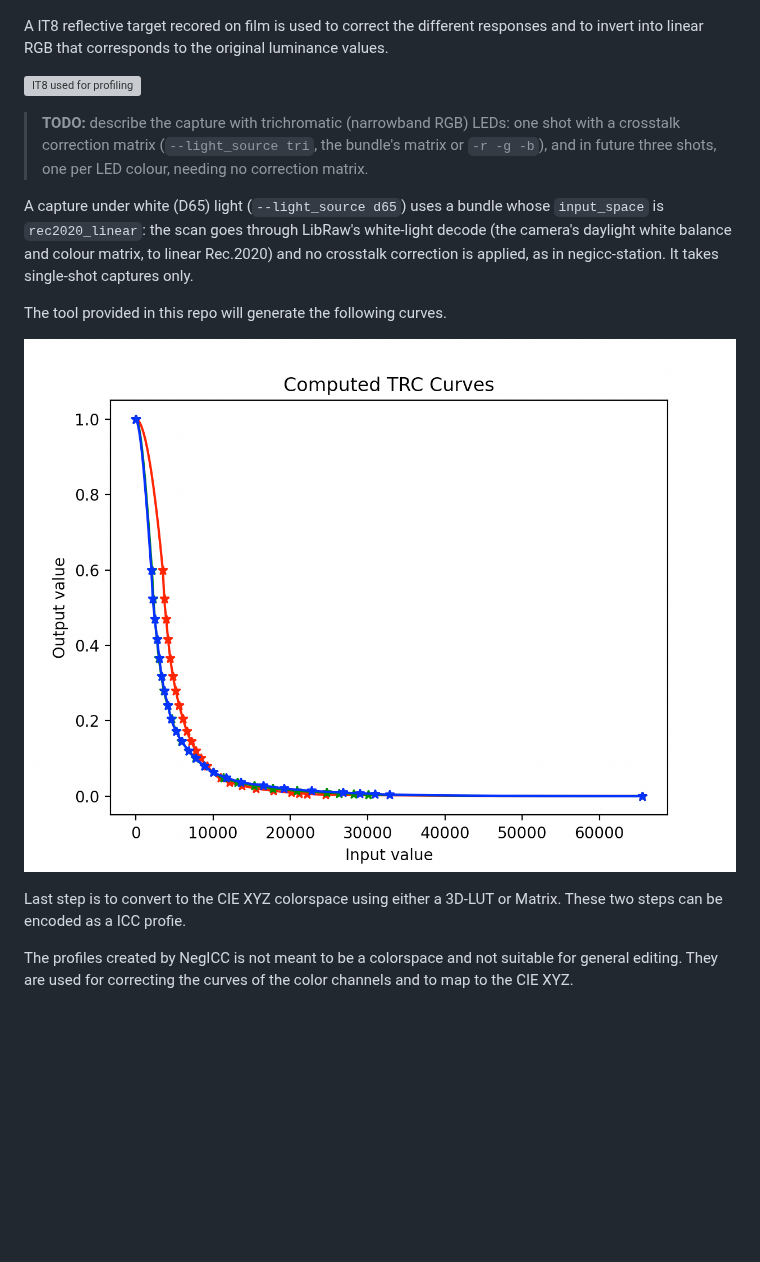
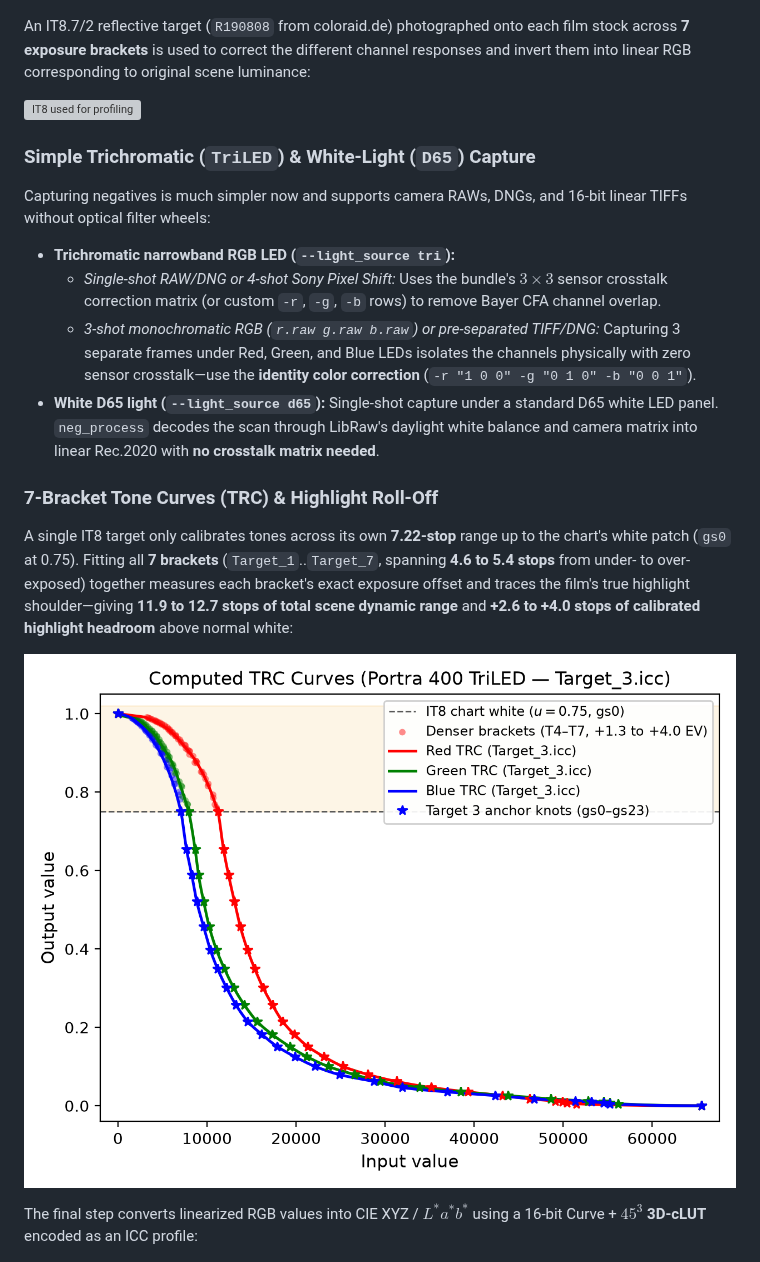
Before and after one commit to arufahc/negicc, a Markdown page: README.md, the part around one of its changes. GitHub-like rendering; pictures changed too: samples/trc_curves.png; blank space fills up the shorter version; grey boxes are pictures that could not be loaded.

```diff
--- a/README.md
+++ b/README.md
@@ -39,28 +19,25 @@ has a different slope.
 
 ![Characteristic Curves](samples/characteristic_curves.png)
 
-A IT8 reflective target recored on film is used to correct the different
-responses and to invert into linear RGB that corresponds to the original
-luminance values.
+An IT8.7/2 reflective target (`R190808` from coloraid.de) photographed onto each film stock across **7 exposure brackets** is used to correct the different channel responses and invert them into linear RGB corresponding to original scene luminance:
 
 ![IT8 used for profiling](samples/it8.png)
 
-> **TODO:** describe the capture with trichromatic (narrowband RGB) LEDs: one shot with a crosstalk correction matrix (`--light_source tri`, the bundle's matrix or `-r -g -b`), and in future three shots, one per LED colour, needing no correction matrix.
+### Simple Trichromatic (`TriLED`) & White-Light (`D65`) Capture
 
-A capture under white (D65) light (`--light_source d65`) uses a bundle whose `input_space` is `rec2020_linear`: the
-scan goes through LibRaw's white-light decode (the camera's daylight white balance and colour matrix, to linear
-Rec.2020) and no crosstalk correction is applied, as in negicc-station. It takes single-shot captures only.
+Capturing negatives is much simpler now and supports camera RAWs, DNGs, and 16-bit linear TIFFs without optical filter wheels:
+* **Trichromatic narrowband RGB LED (`--light_source tri`):**
+  * *Single-shot RAW/DNG or 4-shot Sony Pixel Shift:* Uses the bundle's $3\times 3$ sensor crosstalk correction matrix (or custom `-r`, `-g`, `-b` rows) to remove Bayer CFA channel overlap.
+  * *3-shot monochromatic RGB (`r.raw g.raw b.raw`) or pre-separated TIFF/DNG:* Capturing 3 separate frames under Red, Green, and Blue LEDs isolates the channels physically with zero sensor crosstalk—use the **identity color correction** (`-r "1 0 0" -g "0 1 0" -b "0 0 1"`).
+* **White D65 light (`--light_source d65`):** Single-shot capture under a standard D65 white LED panel. `neg_process` decodes the scan through LibRaw's daylight white balance and camera matrix into linear Rec.2020 with **no crosstalk matrix needed**.
 
-The tool provided in this repo will generate the following curves.
+### 7-Bracket Tone Curves (TRC) & Highlight Roll-Off
+
+A single IT8 target only calibrates tones across its own **7.22-stop** range up to the chart's white patch (`gs0` at 0.75). Fitting all **7 brackets** (`Target_1`..`Target_7`, spanning **4.6 to 5.4 stops** from under- to over-exposed) together measures each bracket's exact exposure offset and traces the film's true highlight shoulder—giving **11.9 to 12.7 stops of total scene dynamic range** and **+2.6 to +4.0 stops of calibrated highlight headroom** above normal white:
 
 ![TRC Curves](samples/trc_curves.png)
 
-Last step is to convert to the CIE XYZ colorspace using either a 3D-LUT or Matrix.
-These two steps can be encoded as a ICC profie.
-
-The profiles created by NegICC is not meant to be a colorspace and not
-suitable for general editing. They are used for correcting the curves of
-the color channels and to map to the CIE XYZ.
+The final step converts linearized RGB values into CIE XYZ / $L^*a^*b^*$ using a 16-bit Curve + **$45^3$ 3D-cLUT** encoded as an ICC profile:
 
 ![ICC profile](samples/icc.png)
 
```
Also changed, not shown: other parts of README.md (+39 -140 lines), samples/dinov3_intent.png (added), samples/gamut_volume.png (added).
